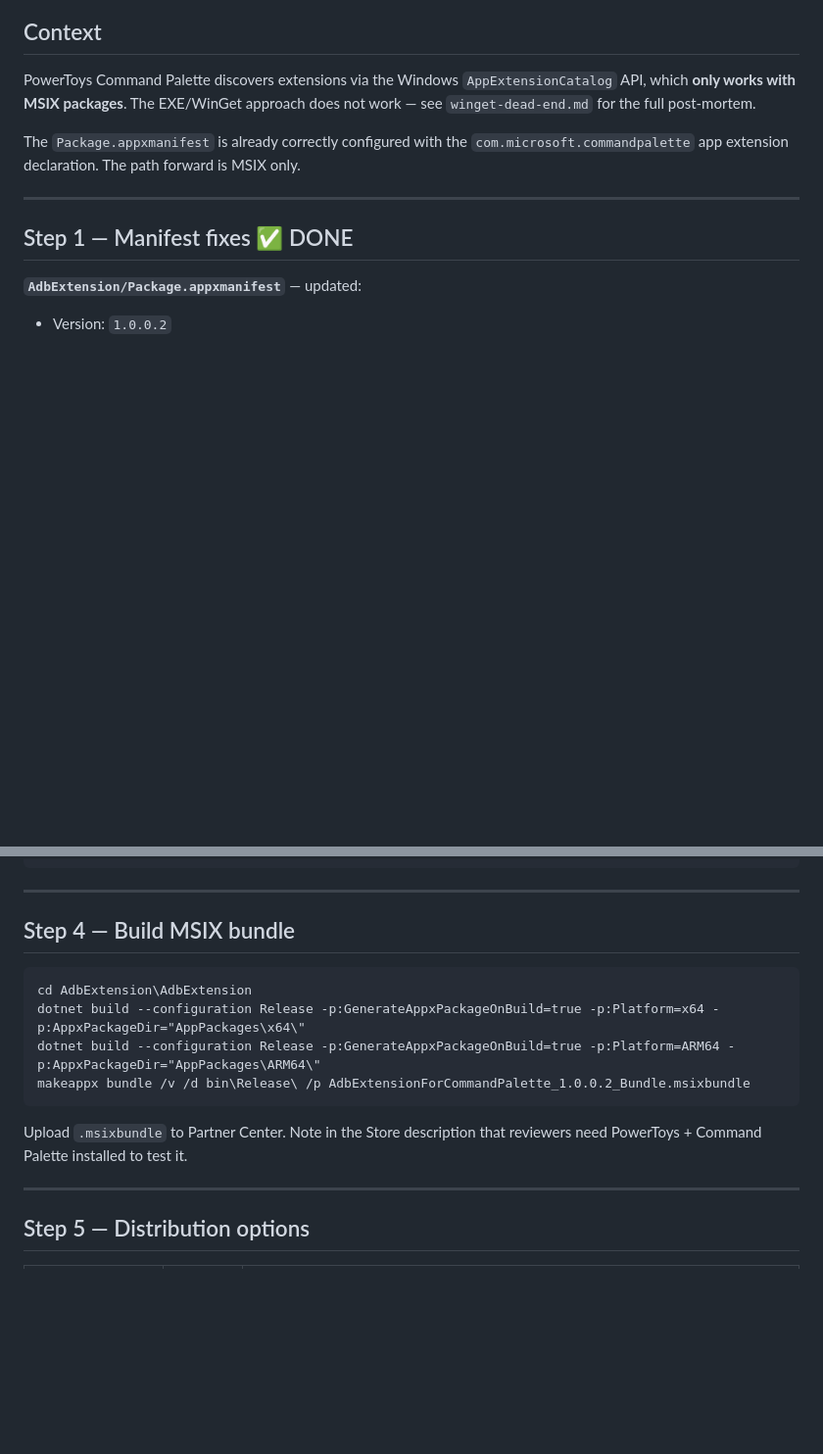
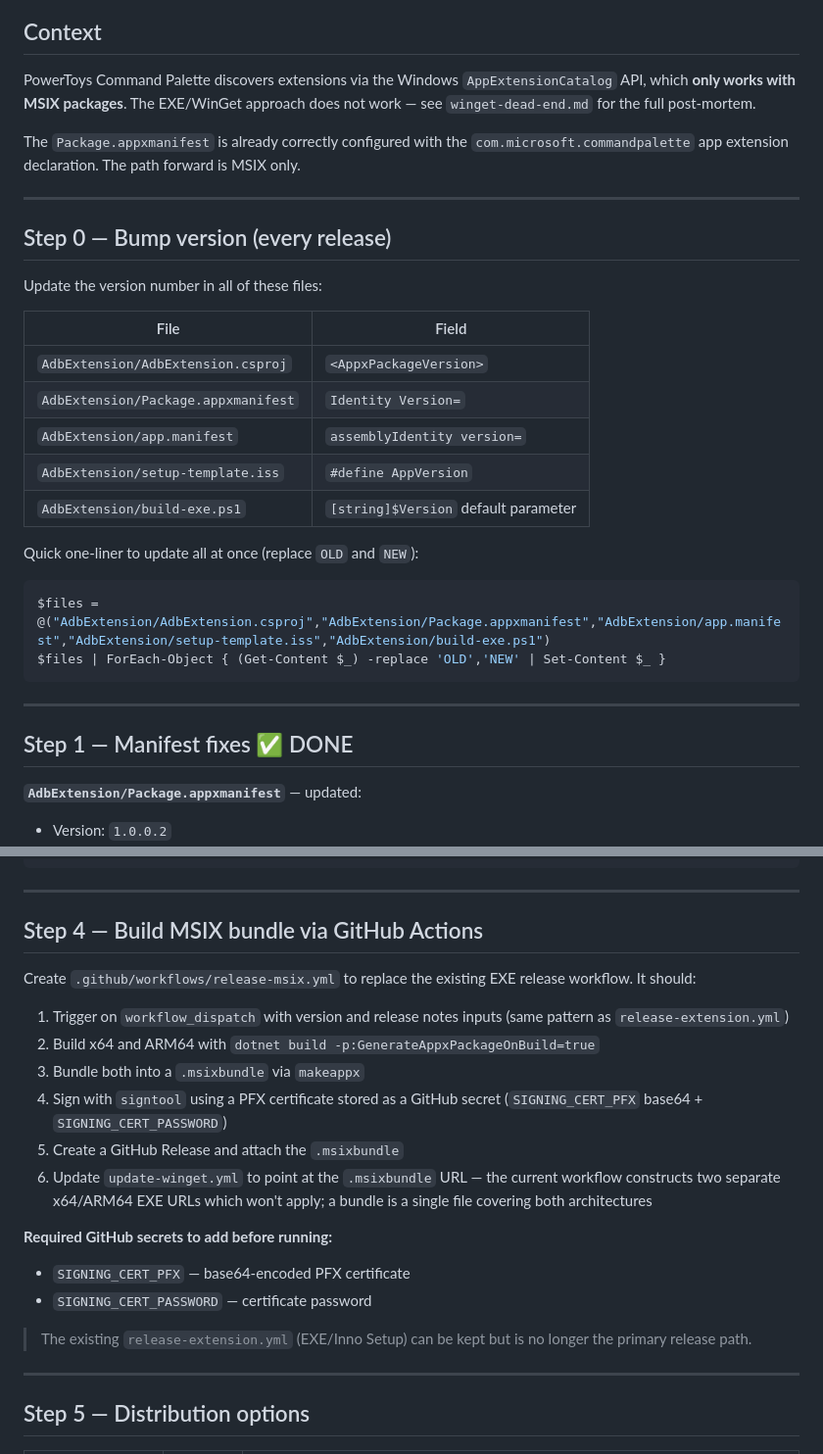
Before and after one commit to CostaFot/AdbExtension, a Markdown page: publishing_checklist.md, 2 parts joined by grey strips. Shown at 98% size. Rendered like a GitHub page; blank space fills up the shorter version.

Commit message:
Prepare for new release

````diff
--- a/publishing_checklist.md
+++ b/publishing_checklist.md
@@ -5,6 +5,26 @@
 PowerToys Command Palette discovers extensions via the Windows `AppExtensionCatalog` API, which **only works with MSIX packages**. The EXE/WinGet approach does not work — see `winget-dead-end.md` for the full post-mortem.
 
 The `Package.appxmanifest` is already correctly configured with the `com.microsoft.commandpalette` app extension declaration. The path forward is MSIX only.
+
+---
+
+## Step 0 — Bump version (every release)
+
+Update the version number in all of these files:
+
+| File | Field |
+|---|---|
+| `AdbExtension/AdbExtension.csproj` | `<AppxPackageVersion>` |
+| `AdbExtension/Package.appxmanifest` | `Identity Version=` |
+| `AdbExtension/app.manifest` | `assemblyIdentity version=` |
+| `AdbExtension/setup-template.iss` | `#define AppVersion` |
+| `AdbExtension/build-exe.ps1` | `[string]$Version` default parameter |
+
+Quick one-liner to update all at once (replace `OLD` and `NEW`):
+```powershell
+$files = @("AdbExtension/AdbExtension.csproj","AdbExtension/Package.appxmanifest","AdbExtension/app.manifest","AdbExtension/setup-template.iss","AdbExtension/build-exe.ps1")
+$files | ForEach-Object { (Get-Content $_) -replace 'OLD','NEW' | Set-Content $_ }
+```
 
 ---
 
@@ -60,16 +80,22 @@ All 7 files in `AdbExtension/Assets/` are generic Microsoft template images. Rep
 
 ---
 
-## Step 4 — Build MSIX bundle
+## Step 4 — Build MSIX bundle via GitHub Actions
 
-```
-cd AdbExtension\AdbExtension
-dotnet build --configuration Release -p:GenerateAppxPackageOnBuild=true -p:Platform=x64 -p:AppxPackageDir="AppPackages\x64\"
-dotnet build --configuration Release -p:GenerateAppxPackageOnBuild=true -p:Platform=ARM64 -p:AppxPackageDir="AppPackages\ARM64\"
-makeappx bundle /v /d bin\Release\ /p AdbExtensionForCommandPalette_1.0.0.2_Bundle.msixbundle
-```
+Create `.github/workflows/release-msix.yml` to replace the existing EXE release workflow. It should:
 
-Upload `.msixbundle` to Partner Center. Note in the Store description that reviewers need PowerToys + Command Palette installed to test it.
+1. Trigger on `workflow_dispatch` with version and release notes inputs (same pattern as `release-extension.yml`)
+2. Build x64 and ARM64 with `dotnet build -p:GenerateAppxPackageOnBuild=true`
+3. Bundle both into a `.msixbundle` via `makeappx`
+4. Sign with `signtool` using a PFX certificate stored as a GitHub secret (`SIGNING_CERT_PFX` base64 + `SIGNING_CERT_PASSWORD`)
+5. Create a GitHub Release and attach the `.msixbundle`
+6. Update `update-winget.yml` to point at the `.msixbundle` URL — the current workflow constructs two separate x64/ARM64 EXE URLs which won't apply; a bundle is a single file covering both architectures
+
+**Required GitHub secrets to add before running:**
+- `SIGNING_CERT_PFX` — base64-encoded PFX certificate
+- `SIGNING_CERT_PASSWORD` — certificate password
+
+> The existing `release-extension.yml` (EXE/Inno Setup) can be kept but is no longer the primary release path.
 
 ---
 
````
